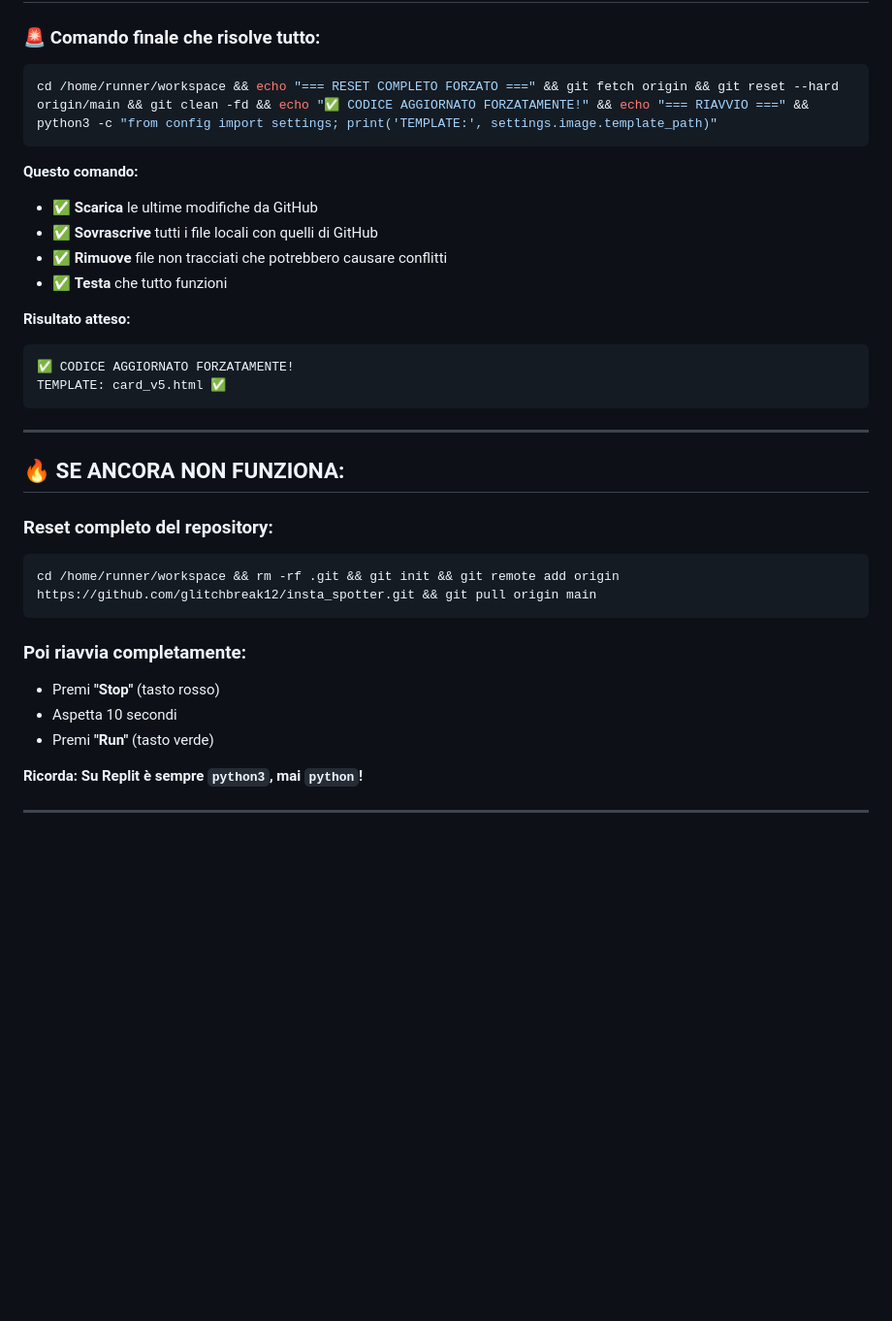
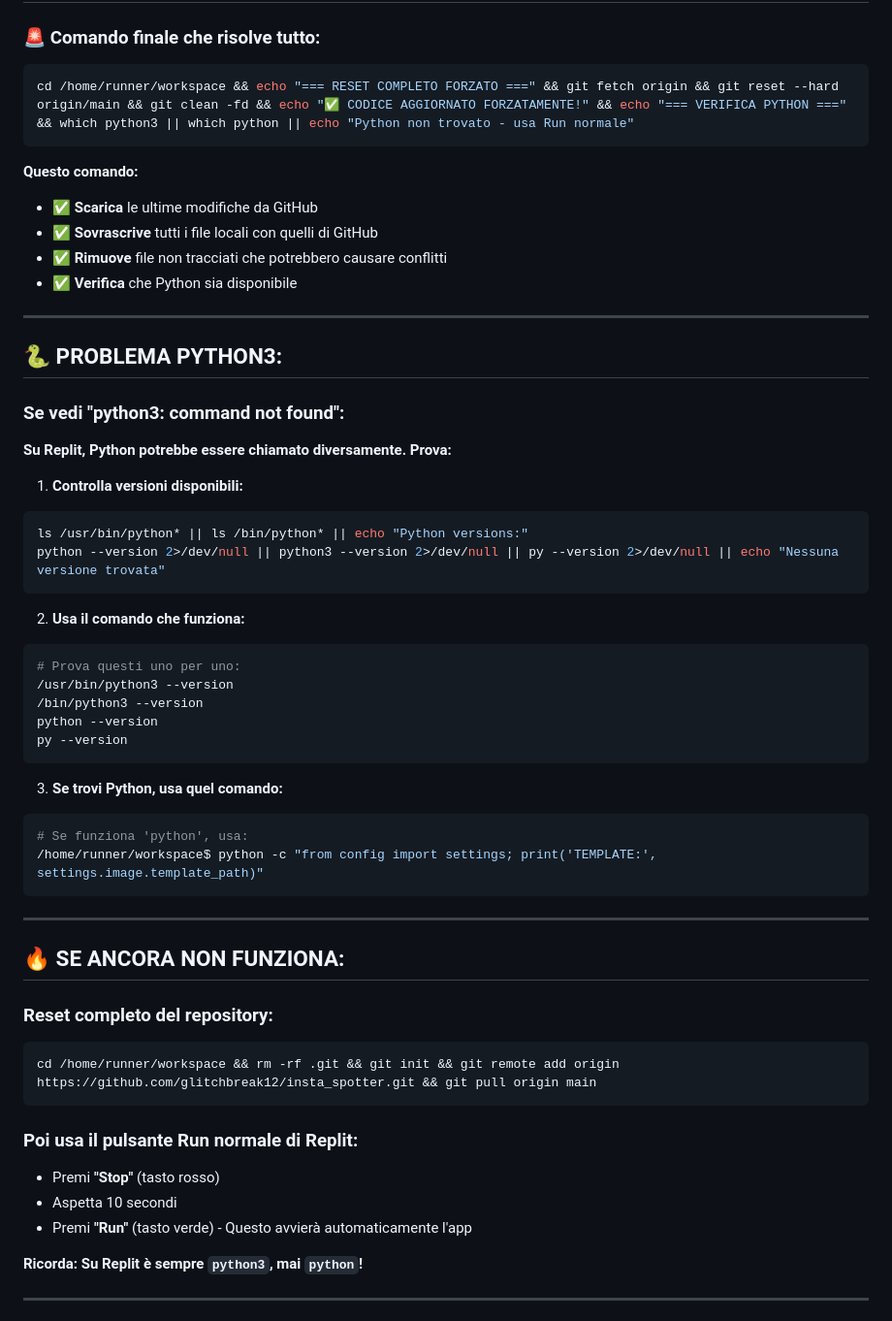
Before and after one commit to glitchbreak12/insta_spotter, a Markdown page: REPLIT_UPDATE_INSTRUCTIONS.md, the part around the change. Shown at 97% size. Rendered like a GitHub page; blank space fills up the shorter version.

Commit message:
Add Python troubleshooting for Replit

````diff
--- a/REPLIT_UPDATE_INSTRUCTIONS.md
+++ b/REPLIT_UPDATE_INSTRUCTIONS.md
@@ -82,19 +82,42 @@ cd /home/runner/workspace && git fetch origin && git reset --hard origin/main
 
 ### **🚨 Comando finale che risolve tutto:**
 ```bash
-cd /home/runner/workspace && echo "=== RESET COMPLETO FORZATO ===" && git fetch origin && git reset --hard origin/main && git clean -fd && echo "✅ CODICE AGGIORNATO FORZATAMENTE!" && echo "=== RIAVVIO ===" && python3 -c "from config import settings; print('TEMPLATE:', settings.image.template_path)"
+cd /home/runner/workspace && echo "=== RESET COMPLETO FORZATO ===" && git fetch origin && git reset --hard origin/main && git clean -fd && echo "✅ CODICE AGGIORNATO FORZATAMENTE!" && echo "=== VERIFICA PYTHON ===" && which python3 || which python || echo "Python non trovato - usa Run normale"
 ```
 
 **Questo comando:**
 - ✅ **Scarica** le ultime modifiche da GitHub
 - ✅ **Sovrascrive** tutti i file locali con quelli di GitHub
 - ✅ **Rimuove** file non tracciati che potrebbero causare conflitti
-- ✅ **Testa** che tutto funzioni
+- ✅ **Verifica** che Python sia disponibile
 
-**Risultato atteso:**
+---
+
+## 🐍 **PROBLEMA PYTHON3:**
+
+### **Se vedi "python3: command not found":**
+
+**Su Replit, Python potrebbe essere chiamato diversamente. Prova:**
+
+1. **Controlla versioni disponibili:**
+```bash
+ls /usr/bin/python* || ls /bin/python* || echo "Python versions:"
+python --version 2>/dev/null || python3 --version 2>/dev/null || py --version 2>/dev/null || echo "Nessuna versione trovata"
 ```
-✅ CODICE AGGIORNATO FORZATAMENTE!
-TEMPLATE: card_v5.html ✅
+
+2. **Usa il comando che funziona:**
+```bash
+# Prova questi uno per uno:
+/usr/bin/python3 --version
+/bin/python3 --version
+python --version
+py --version
+```
+
+3. **Se trovi Python, usa quel comando:**
+```bash
+# Se funziona 'python', usa:
+/home/runner/workspace$ python -c "from config import settings; print('TEMPLATE:', settings.image.template_path)"
 ```
 
 ---
@@ -106,10 +129,10 @@ TEMPLATE: card_v5.html ✅
 cd /home/runner/workspace && rm -rf .git && git init && git remote add origin https://github.com/glitchbreak12/insta_spotter.git && git pull origin main
 ```
 
-### **Poi riavvia completamente:**
+### **Poi usa il pulsante Run normale di Replit:**
 - Premi **"Stop"** (tasto rosso)
 - Aspetta 10 secondi
-- Premi **"Run"** (tasto verde)
+- Premi **"Run"** (tasto verde) - Questo avvierà automaticamente l'app
 
 **Ricorda: Su Replit è sempre `python3`, mai `python`!**
 
````
